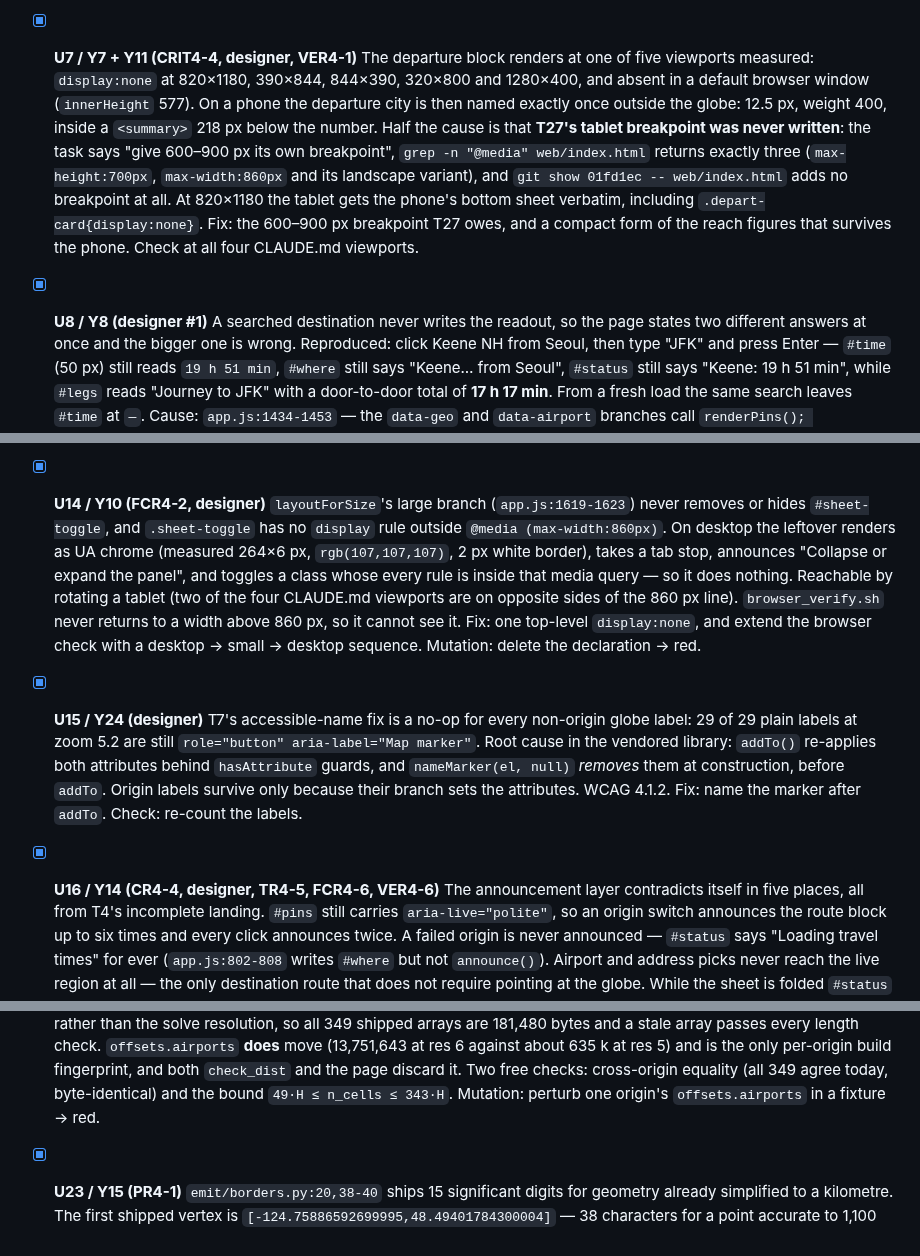
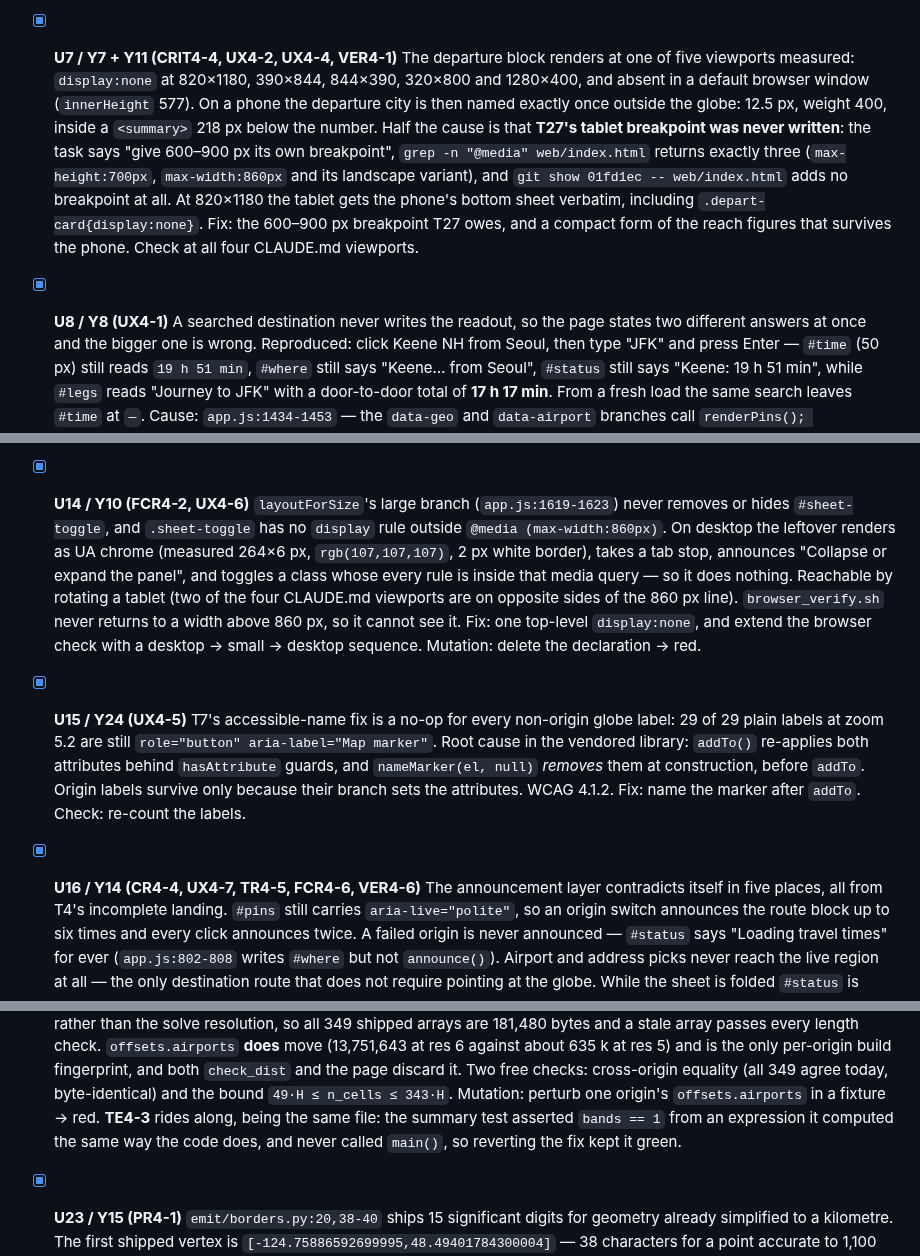
Before and after one commit to hletrd/transport-maps, a Markdown page: plan/2026-09-10-c4-page-deploy-and-licence.md, 3 parts joined by grey strips. Rendered like a GitHub page.

Commit message:
docs(plan): 🔍 every cycle-4 finding named by its own ID, audited mechanically
The cycle-4 designer's own finding (UX4-9) was that six cycle-3 designer
findings reached no plan table, partly because they were referred to by
description rather than by an ID. This plan was doing the same thing: seven of
its tasks cited "designer" or "designer #1" instead of UX4-n, and two IDs
(TE4-3, DOC4-9) were fixed in a commit body and named nowhere in plan/.

All 84 per-agent IDs from the twelve reviews now resolve by grep against
plan/. The check is a loop over the list, run against the tree, not a claim.

```diff
--- a/plan/2026-09-10-c4-page-deploy-and-licence.md
+++ b/plan/2026-09-10-c4-page-deploy-and-licence.md
@@ -139,7 +139,7 @@ whose output only changes at the next build; both say so.
       pair — and run the viewport checks **after** the route click it already
       performs. Mutation: revert the CSS → the desktop assertion goes red.
 
-- [x] **U7 / Y7 + Y11 (CRIT4-4, designer, VER4-1)** The departure block renders at
+- [x] **U7 / Y7 + Y11 (CRIT4-4, UX4-2, UX4-4, VER4-1)** The departure block renders at
       one of five viewports measured: `display:none` at 820×1180, 390×844, 844×390,
       320×800 and 1280×400, and absent in a default browser window
       (`innerHeight` 577). On a phone the departure city is then named exactly once
@@ -153,7 +153,7 @@ whose output only changes at the next build; both say so.
       Fix: the 600–900 px breakpoint T27 owes, and a compact form of the reach
       figures that survives the phone. Check at all four CLAUDE.md viewports.
 
-- [x] **U8 / Y8 (designer #1)** A searched destination never writes the readout, so
+- [x] **U8 / Y8 (UX4-1)** A searched destination never writes the readout, so
       the page states two different answers at once and the bigger one is wrong.
       Reproduced: click Keene NH from Seoul, then type "JFK" and press Enter —
       `#time` (50 px) still reads `19 h 51 min`, `#where` still says "Keene… from
@@ -214,7 +214,7 @@ whose output only changes at the next build; both say so.
       handler (`app.js:1459`) does not, so re-picking the city you are already on
       refetches everything and wipes the reading.
 
-- [x] **U14 / Y10 (FCR4-2, designer)** `layoutForSize`'s large branch
+- [x] **U14 / Y10 (FCR4-2, UX4-6)** `layoutForSize`'s large branch
       (`app.js:1619-1623`) never removes or hides `#sheet-toggle`, and
       `.sheet-toggle` has no `display` rule outside `@media (max-width:860px)`. On
       desktop the leftover renders as UA chrome (measured 264×6 px,
@@ -226,7 +226,7 @@ whose output only changes at the next build; both say so.
       it. Fix: one top-level `display:none`, and extend the browser check with a
       desktop → small → desktop sequence. Mutation: delete the declaration → red.
 
-- [x] **U15 / Y24 (designer)** T7's accessible-name fix is a no-op for every
+- [x] **U15 / Y24 (UX4-5)** T7's accessible-name fix is a no-op for every
       non-origin globe label: 29 of 29 plain labels at zoom 5.2 are still
       `role="button" aria-label="Map marker"`. Root cause in the vendored library:
       `addTo()` re-applies both attributes behind `hasAttribute` guards, and
@@ -234,7 +234,7 @@ whose output only changes at the next build; both say so.
       labels survive only because their branch sets the attributes. WCAG 4.1.2.
       Fix: name the marker after `addTo`. Check: re-count the labels.
 
-- [x] **U16 / Y14 (CR4-4, designer, TR4-5, FCR4-6, VER4-6)** The announcement layer
+- [x] **U16 / Y14 (CR4-4, UX4-7, TR4-5, FCR4-6, VER4-6)** The announcement layer
       contradicts itself in five places, all from T4's incomplete landing.
       `#pins` still carries `aria-live="polite"`, so an origin switch announces the
       route block up to six times and every click announces twice. A failed origin
@@ -353,6 +353,9 @@ whose output only changes at the next build; both say so.
       `check_dist` and the page discard it. Two free checks: cross-origin equality
       (all 349 agree today, byte-identical) and the bound `49·H ≤ n_cells ≤ 343·H`.
       Mutation: perturb one origin's `offsets.airports` in a fixture → red.
+      **TE4-3** rides along, being the same file: the summary test asserted
+      `bands == 1` from an expression it computed the same way the code does,
+      and never called `main()`, so reverting the fix kept it green.
 
 - [x] **U23 / Y15 (PR4-1)** `emit/borders.py:20,38-40` ships 15 significant digits
       for geometry already simplified to a kilometre. The first shipped vertex is
```
Also changed, not shown: other parts of plan/2026-09-10-c4-page-deploy-and-licence.md (+3 -2 lines), plan/deferred.md (+1 -1 lines).
